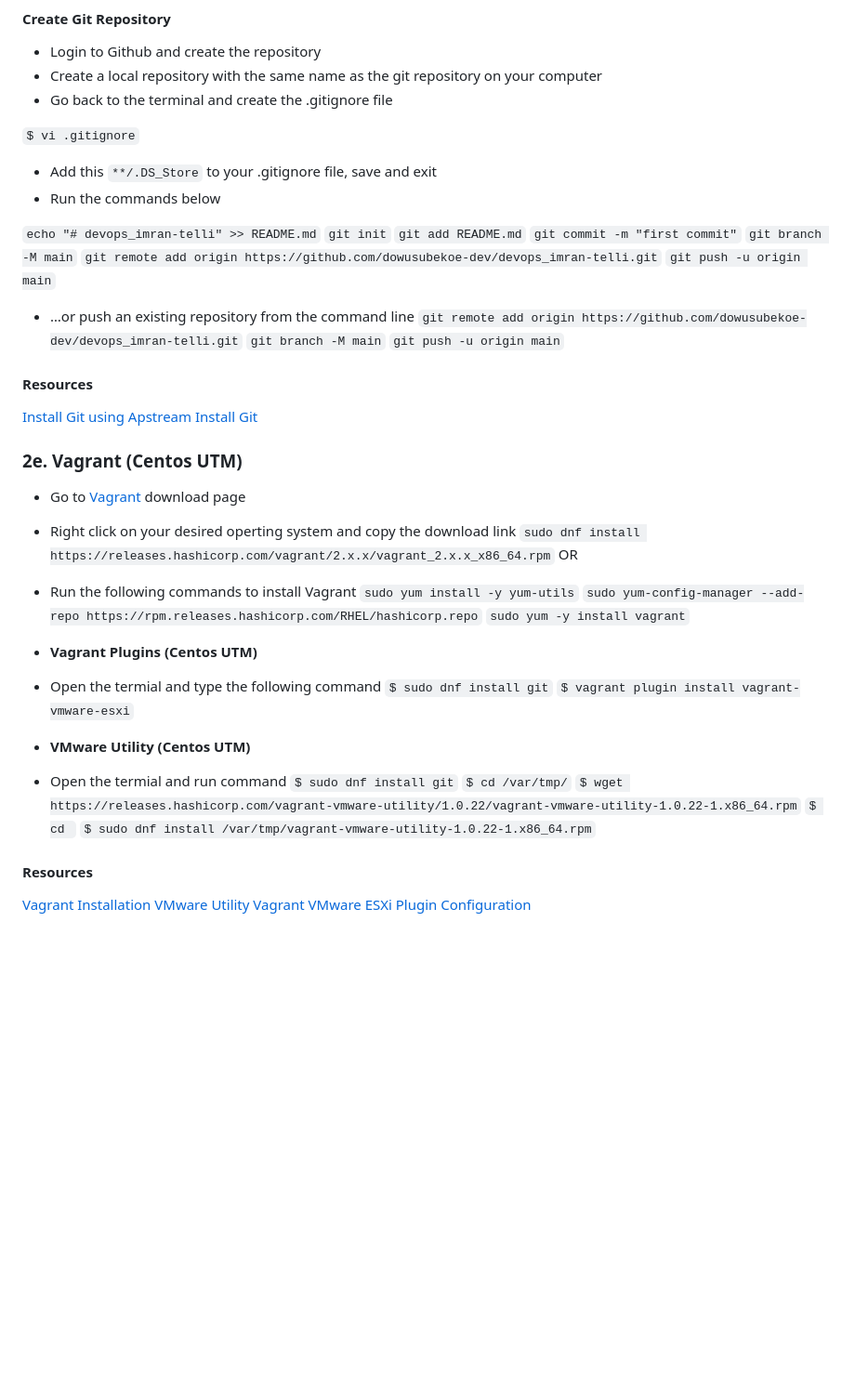
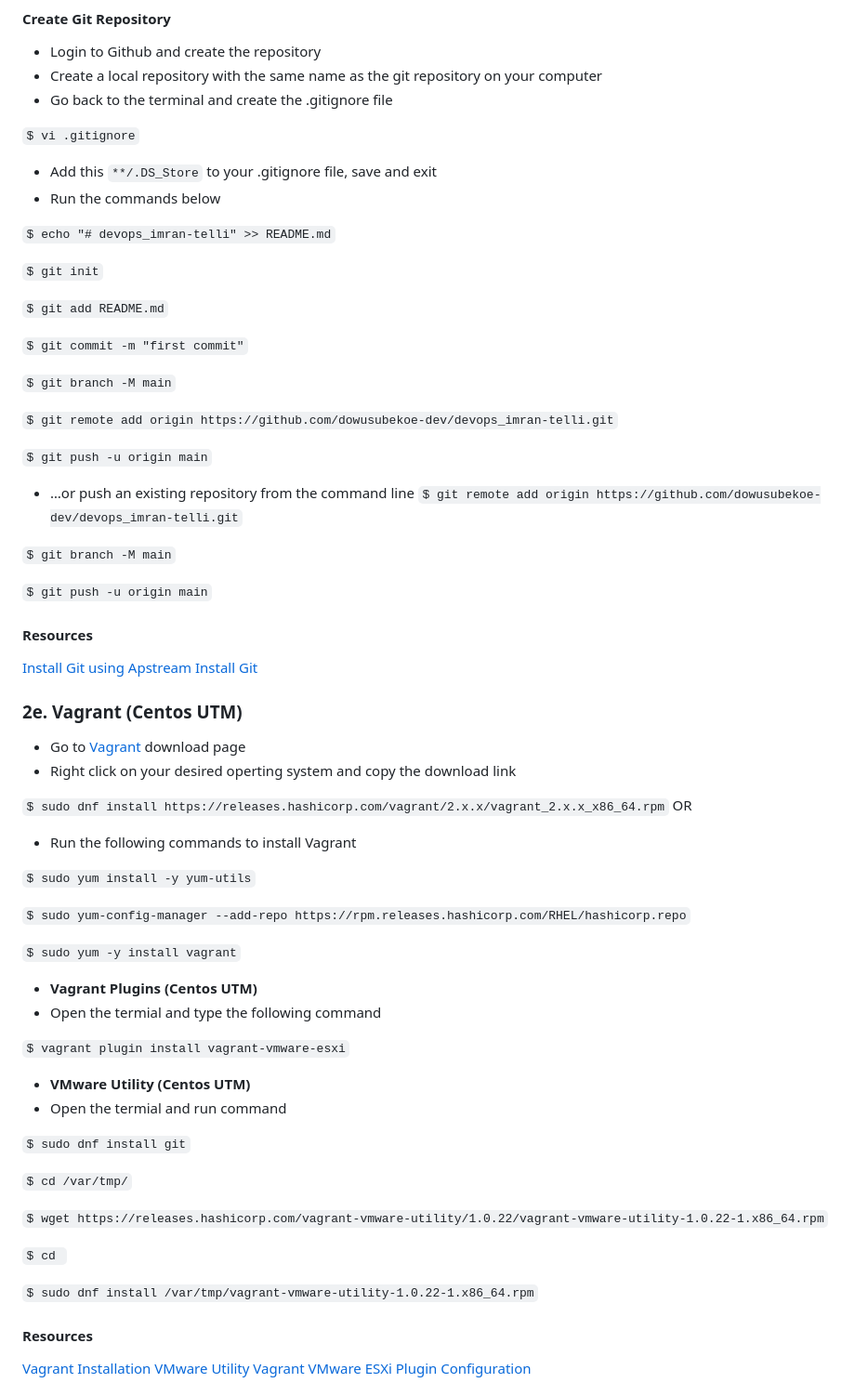
Before and after one commit to dowusubekoe-dev/aws_devops, a Markdown page: README.md, the part around one of its changes. Shown at 93% size. Rendered like a GitHub page; blank space fills up the shorter version.

```diff
--- a/README.md
+++ b/README.md
@@ -118,17 +118,26 @@ The main goal of this project is to become an expert at using vagrant to provisi
 - Add this `**/.DS_Store` to your .gitignore file, save and exit
 - Run the commands below
 
-`echo "# devops_imran-telli" >> README.md`
-`git init`
-`git add README.md`
-`git commit -m "first commit"`
-`git branch -M main`
-`git remote add origin https://github.com/dowusubekoe-dev/devops_imran-telli.git`
-`git push -u origin main`
+`$ echo "# devops_imran-telli" >> README.md`
+
+`$ git init`
+
+`$ git add README.md`
+
+`$ git commit -m "first commit"`
+
+`$ git branch -M main`
+
+`$ git remote add origin https://github.com/dowusubekoe-dev/devops_imran-telli.git`
+
+`$ git push -u origin main`
+
 - …or push an existing repository from the command line
-`git remote add origin https://github.com/dowusubekoe-dev/devops_imran-telli.git`
-`git branch -M main`
-`git push -u origin main`
+`$ git remote add origin https://github.com/dowusubekoe-dev/devops_imran-telli.git`
+
+`$ git branch -M main`
+
+`$ git push -u origin main`
 
 #### Resources
 [Install Git using Apstream](https://idroot.us/install-git-centos-9-stream/)
@@ -137,25 +146,35 @@ The main goal of this project is to become an expert at using vagrant to provisi
 ### 2e. Vagrant (Centos UTM)
 - Go to [Vagrant](https://developer.hashicorp.com/vagrant/downloads) download page
 - Right click on your desired operting system and copy the download link
-`sudo dnf install https://releases.hashicorp.com/vagrant/2.x.x/vagrant_2.x.x_x86_64.rpm`
+
+`$ sudo dnf install https://releases.hashicorp.com/vagrant/2.x.x/vagrant_2.x.x_x86_64.rpm`
 OR
 - Run the following commands to install Vagrant
-`sudo yum install -y yum-utils`
-`sudo yum-config-manager --add-repo https://rpm.releases.hashicorp.com/RHEL/hashicorp.repo`
-`sudo yum -y install vagrant`
+
+`$ sudo yum install -y yum-utils`
+
+`$ sudo yum-config-manager --add-repo https://rpm.releases.hashicorp.com/RHEL/hashicorp.repo`
+
+`$ sudo yum -y install vagrant`
 
 - **Vagrant Plugins (Centos UTM)**
 - Open the termial and type the following command
-`$ sudo dnf install git`
+
 `$ vagrant plugin install vagrant-vmware-esxi`
 
 - **VMware Utility (Centos UTM)**
 - Open the termial and run command
+
 `$ sudo dnf install git`
+
 `$ cd /var/tmp/`
+
 `$ wget https://releases.hashicorp.com/vagrant-vmware-utility/1.0.22/vagrant-vmware-utility-1.0.22-1.x86_64.rpm`
+
 `$ cd `
+
 `$ sudo dnf install /var/tmp/vagrant-vmware-utility-1.0.22-1.x86_64.rpm`
+
 #### Resources
 [Vagrant Installation](https://developer.hashicorp.com/vagrant/downloads)
 [VMware Utility](https://developer.hashicorp.com/vagrant/downloads/vmware)
```
Also changed, not shown: other parts of README.md (+27 -72 lines).
